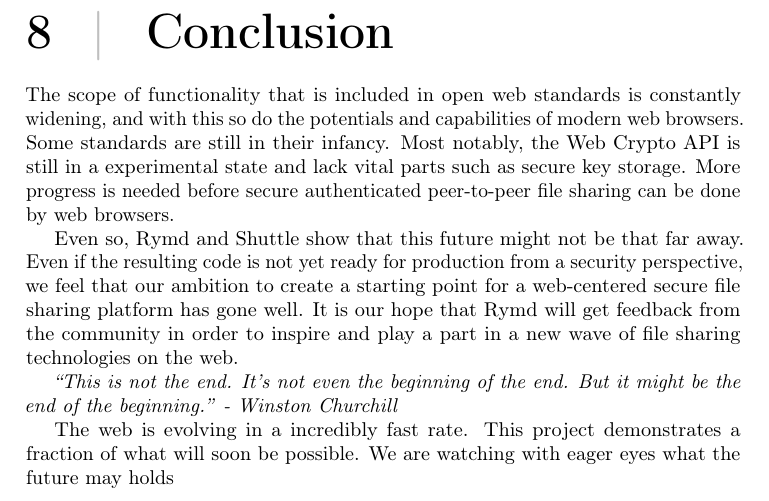
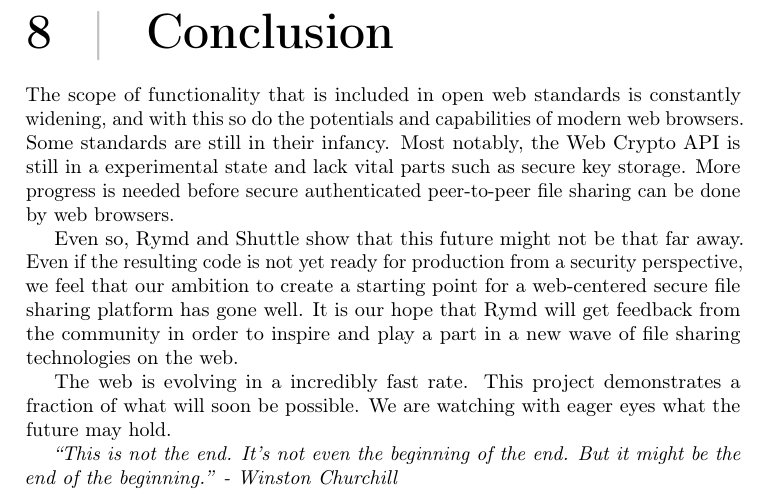
Before and after one commit to rymdjs/report, a LaTeX document (Layout.tex, which reads sections/conclusion.tex): part of page 38 of 45, cut so that both start at the same text. Compiled offline with pdfLaTeX.

Commit message:
Move Churchill quote to the end

```diff
--- a/sections/conclusion.tex
+++ b/sections/conclusion.tex
@@ -2,7 +2,6 @@
 
 Even so, Rymd and Shuttle show that this future might not be that far away. Even if the resulting code is not yet ready for production from a security perspective, we feel that our ambition to create a starting point for a web-centered secure file sharing platform has gone well. It is our hope that Rymd will get feedback from the community in order to inspire and play a part in a new wave of file sharing technologies on the web.
 
+The web is evolving in a incredibly fast rate. This project demonstrates a fraction of what will soon be possible. We are watching with eager eyes what the future may hold.
 
 \emph{``This is not the end. It's not even the beginning of the end. But it might be the end of the beginning.'' - Winston Churchill}
-
-The web is evolving in a incredibly fast rate. This project demonstrates a fraction of what will soon be possible. We are watching with eager eyes what the future may holds
```
